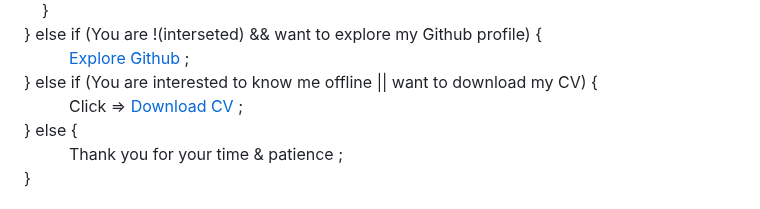
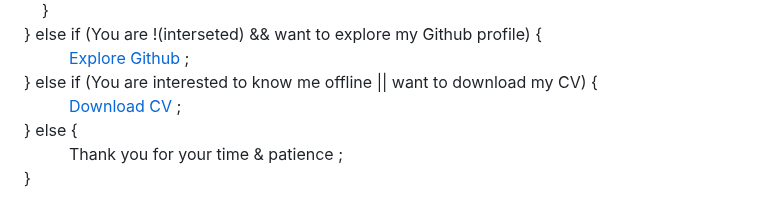
Before and after one commit to hmjahid/hmjahid, a Markdown page: README.md, the part around the change. Rendered like a GitHub page.

```diff
--- a/README.md
+++ b/README.md
@@ -65,7 +65,7 @@ if (You want to know more about me && connect/follow on social networks) { <br>
 } else if (You are !(interseted) && want to explore my Github profile) { <br>
 &nbsp; &nbsp; &nbsp; &nbsp; &nbsp; <a href="#user-80060849-pinned-items-reorder-form">Explore Github</a> ; <br>
 } else if (You are interested to know me offline || want to download my CV) { <br>
-&nbsp; &nbsp; &nbsp; &nbsp; &nbsp; Click => [Download CV](https://github.com/hmjahid/hmjahid/files/11109881/Md.Jahid.Hasan_CV.pdf) ; <br>
+&nbsp; &nbsp; &nbsp; &nbsp; &nbsp; [Download CV](https://github.com/hmjahid/hmjahid/files/11109881/Md.Jahid.Hasan_CV.pdf) ; <br>
 } else { <br>
 &nbsp; &nbsp; &nbsp; &nbsp; &nbsp; Thank you for your time & patience ; <br>
 }
```
